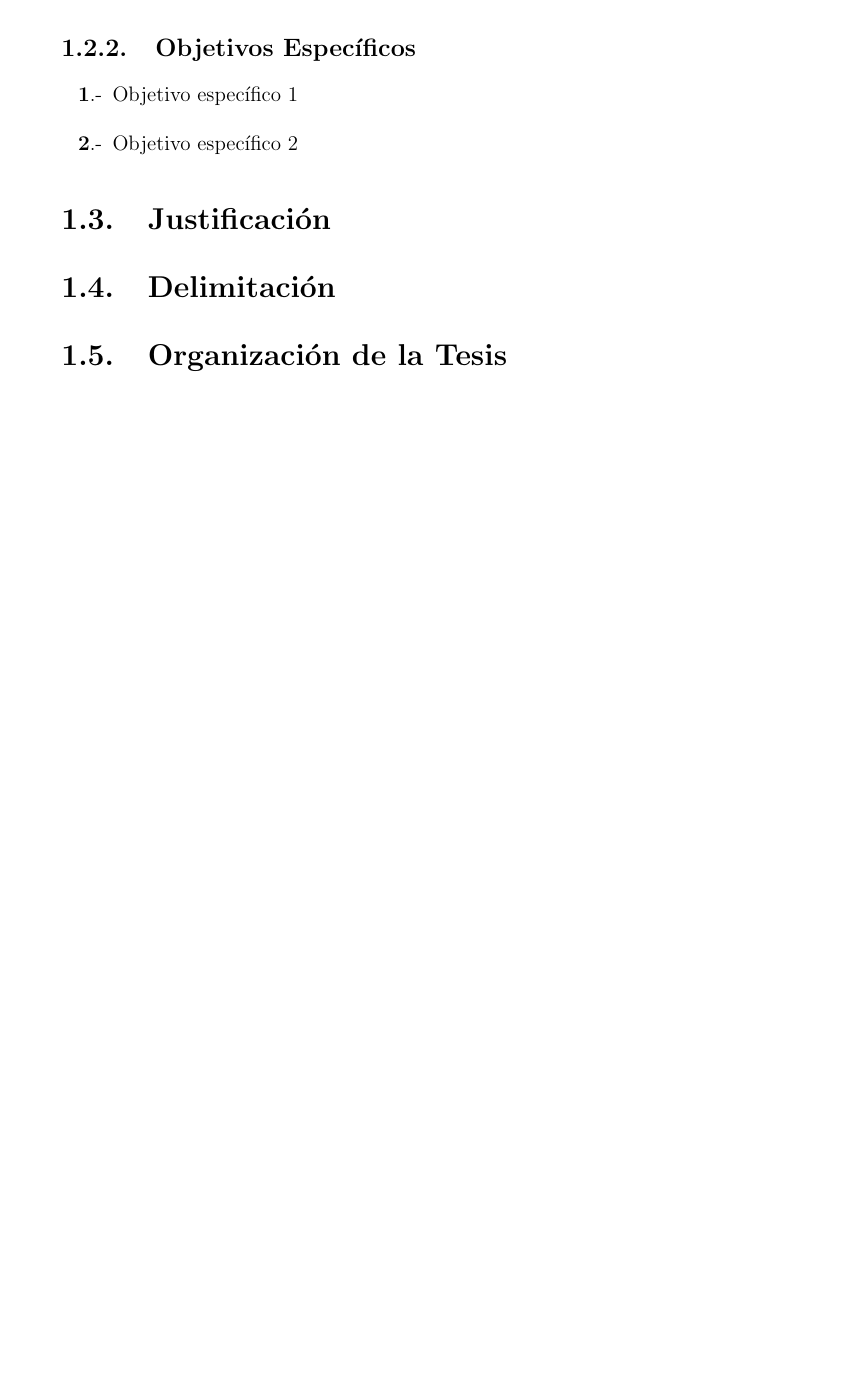
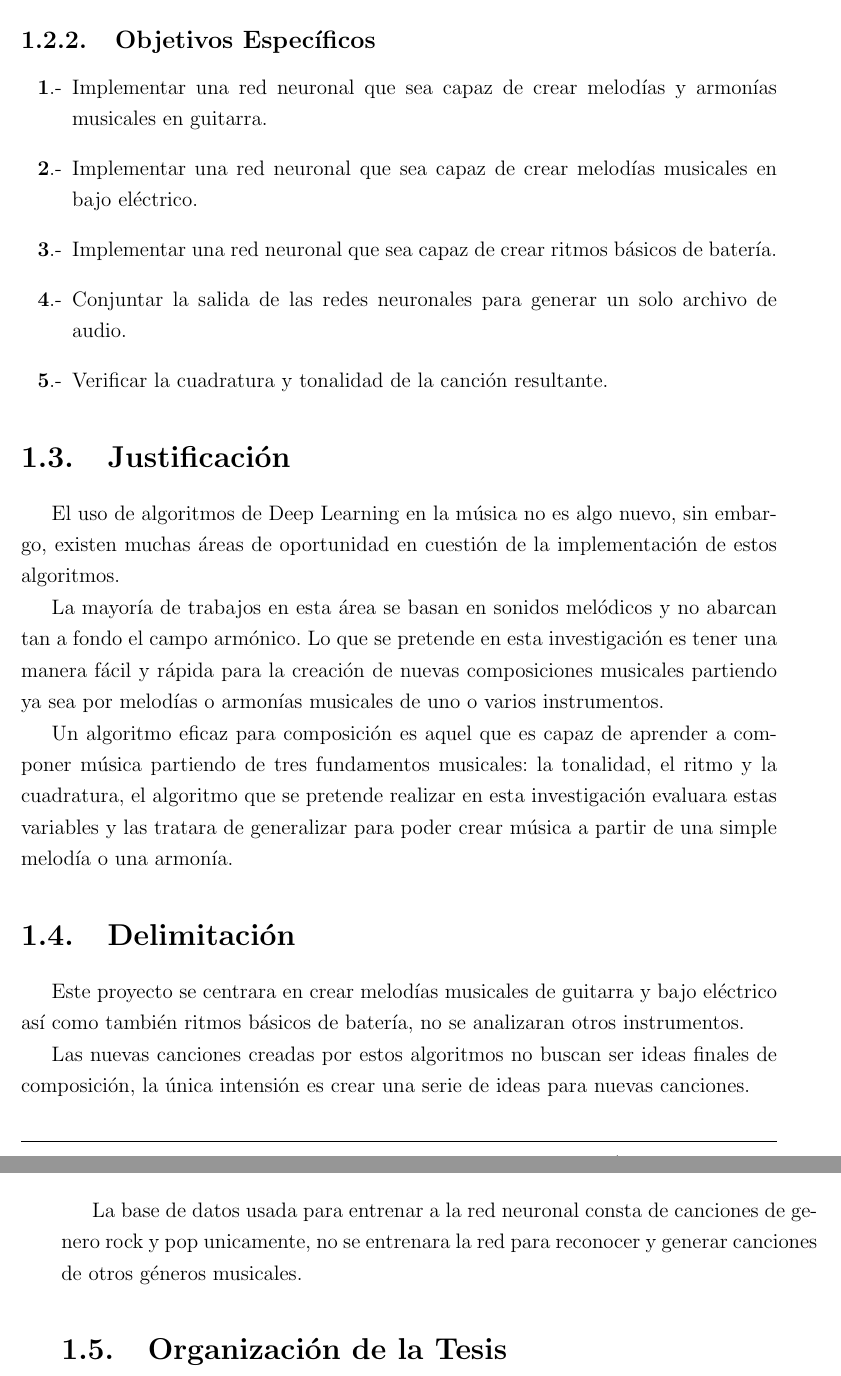
Before and after one commit to ealn/Tesis, a LaTeX thesis (tesis.tex, which reads capitulo_1.tex): part of page 9 of 18 before the commit and two parts of pages 10 and 11 of 20 after it, the two joined at a grey line, cut so that both start at the same text, the shorter picture padded with empty space. Compiled offline with pdfLaTeX; the source files are stored in an older character set and shown here as Unicode.

Commit message:
Capitulo 1: Introduccion, Problematica, Objetivos, Justificacion y Delimitacion

```diff
--- a/capitulo_1.tex
+++ b/capitulo_1.tex
@@ -10,12 +17,29 @@
 
 \subsection{Objetivos Específicos}
 \begin{enumerate}
-  \item Objetivo específico 1
-  \item Objetivo específico 2
+%Rf
+  \item Implementar una red neuronal que sea capaz de crear melodías y armonías musicales en guitarra.
+  \item Implementar una red neuronal que sea capaz de crear melodías musicales en bajo eléctrico.
+  \item Implementar una red neuronal que sea capaz de crear ritmos básicos de batería.
+  \item Conjuntar la salida de las redes neuronales para generar un solo archivo de audio.
+  \item Verificar la cuadratura y tonalidad de la canción resultante.
 \end{enumerate}
 
 \section{Justificación}
 
+El uso de algoritmos de Deep Learning en la música no es algo nuevo, sin embargo, existen muchas áreas de oportunidad en cuestión de la implementación de estos algoritmos.
+
+%Rf
+La mayoría de trabajos en esta área se basan en sonidos melódicos y no abarcan tan a fondo el campo armónico. Lo que se pretende en esta investigación es tener una manera fácil y rápida para la creación de nuevas composiciones musicales partiendo ya sea por melodías o armonías musicales de uno o varios instrumentos.
+
+Un algoritmo eficaz para composición es aquel que es capaz de aprender a componer música partiendo de tres fundamentos musicales: la tonalidad, el ritmo y la cuadratura, el algoritmo que se pretende realizar en esta investigación evaluara estas variables y las tratara de generalizar para poder crear música a partir de una simple melodía o una armonía.
+
 \section{Delimitación}
 
+Este proyecto se centrara en crear melodías musicales de guitarra y bajo eléctrico así como también ritmos básicos de batería, no se analizaran otros instrumentos.
+
+Las nuevas canciones creadas por estos algoritmos no buscan ser ideas finales de composición, la única intensión es crear una serie de ideas para nuevas canciones.
+
+La base de datos usada para entrenar a la red neuronal consta de canciones de genero rock y pop unicamente, no se entrenara la red para reconocer y generar canciones de otros géneros musicales.
+
 \section{Organización de la Tesis}
```
Also changed, not shown: tesis.pdf, capitulo_1.tex (11 more changed lines).
